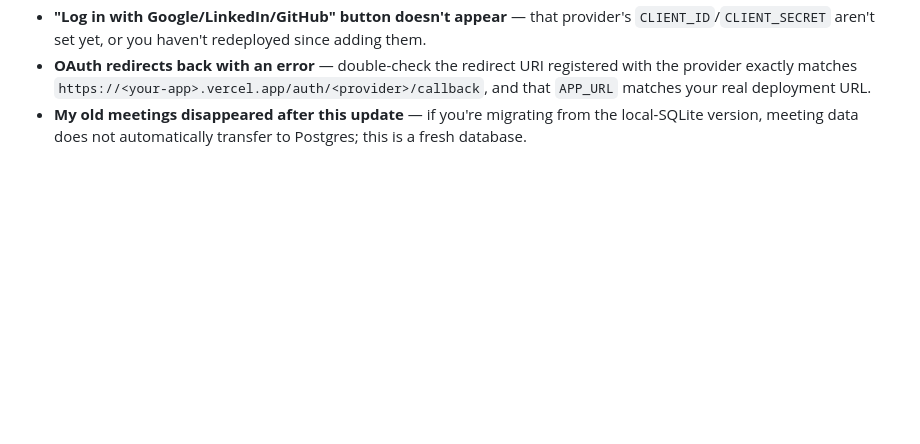
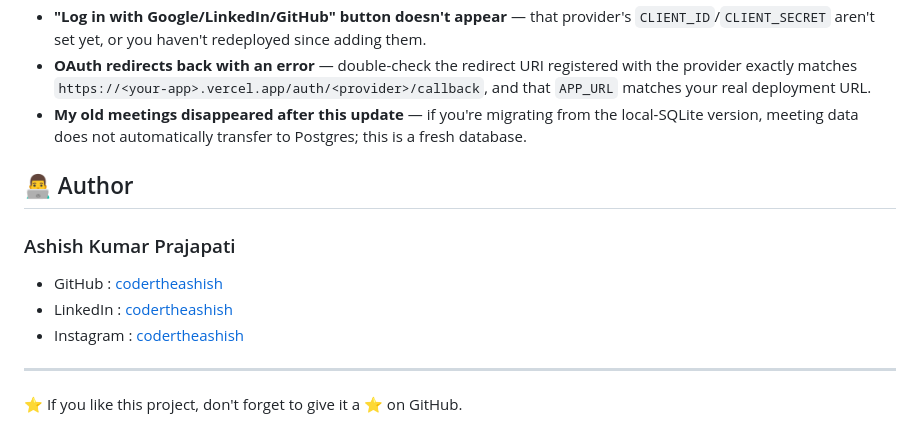
Before and after one commit to codertheashish/AI-Meeting-Generator, a Markdown page: README.md, the part around the change. GitHub-like rendering; blank space fills up the shorter version.

```diff
--- a/README.md
+++ b/README.md
@@ -315,3 +315,17 @@ The app handles and surfaces clear, user-friendly messages for:
 - **"Log in with Google/LinkedIn/GitHub" button doesn't appear** — that provider's `CLIENT_ID`/`CLIENT_SECRET` aren't set yet, or you haven't redeployed since adding them.
 - **OAuth redirects back with an error** — double-check the redirect URI registered with the provider exactly matches `https://<your-app>.vercel.app/auth/<provider>/callback`, and that `APP_URL` matches your real deployment URL.
 - **My old meetings disappeared after this update** — if you're migrating from the local-SQLite version, meeting data does not automatically transfer to Postgres; this is a fresh database.
+
+## 👨‍💻 Author
+
+### Ashish Kumar Prajapati
+
+- GitHub :
+[codertheashish](https://github.com/codertheashish)
+- LinkedIn :
+[codertheashish](https://www.linkedin.com/in/codertheashish/)
+- Instagram :
+[codertheashish](https://www.instagram.com/codertheashish/)
+---
+
+⭐ If you like this project, don't forget to give it a ⭐ on GitHub.
```
